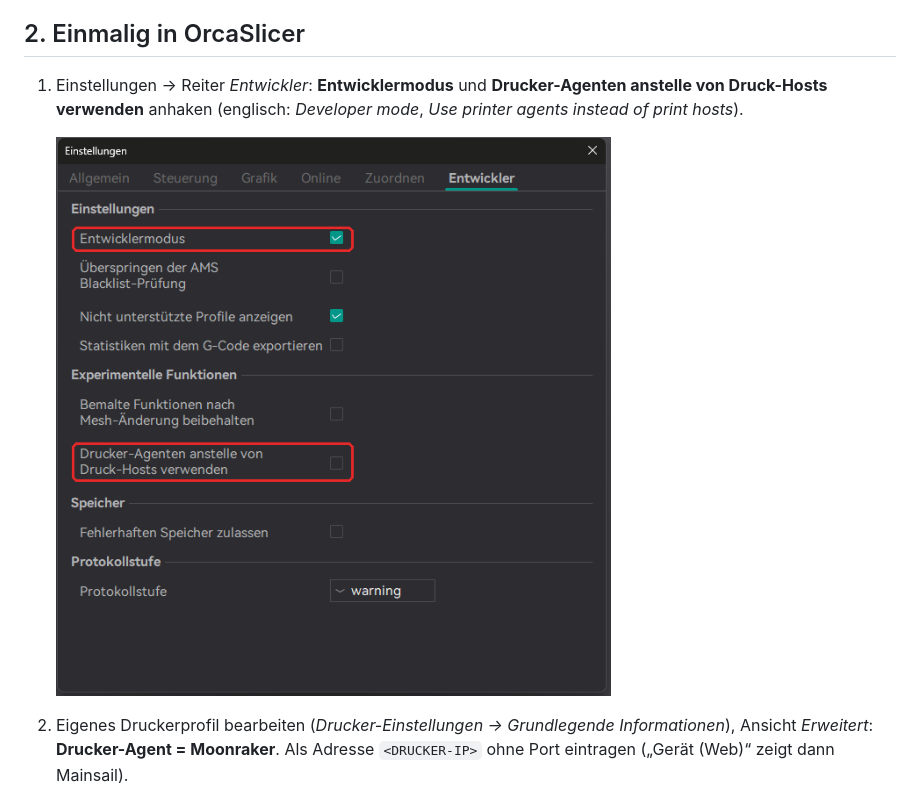
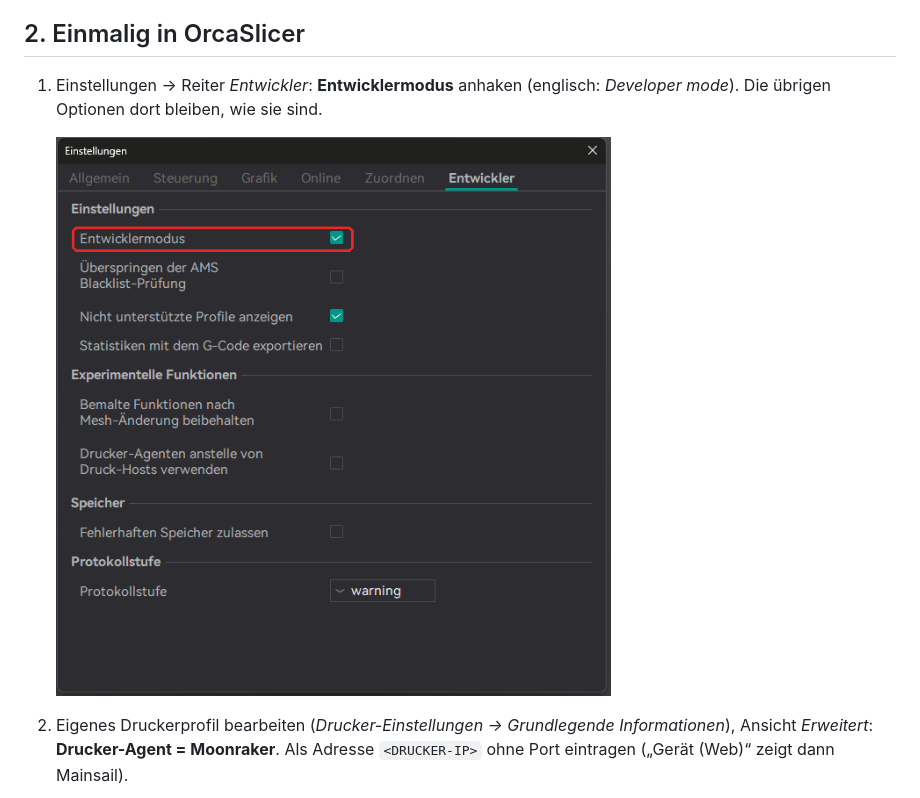
Before and after one commit to daum1988/indx-trident-350, a Markdown page: docs/ORCASLICER.de.md, the part around one of its changes. GitHub-like rendering; pictures changed too: docs/images/orca_developer_settings.png.

Commit message:
Docs: OrcaSlicer needs only developer mode, not the printer-agents option
Co-Authored-By: Claude Opus 5.5 <noreply@anthropic.com>

```diff
--- a/docs/ORCASLICER.de.md
+++ b/docs/ORCASLICER.de.md
@@ -55,7 +55,7 @@ Filamenten in Spoolman.
 
 ## 2. Einmalig in OrcaSlicer
 
-1. Einstellungen → Reiter *Entwickler*: **Entwicklermodus** und **Drucker-Agenten
-   anstelle von Druck-Hosts verwenden** anhaken (englisch: *Developer mode*,
-   *Use printer agents instead of print hosts*).
+1. Einstellungen → Reiter *Entwickler*: **Entwicklermodus** anhaken
+   (englisch: *Developer mode*). Die übrigen Optionen dort bleiben, wie sie
+   sind.
 
```
Also changed, not shown: other parts of docs/ORCASLICER.de.md (+1 -1 lines), docs/ORCASLICER.md (+3 -3 lines).
